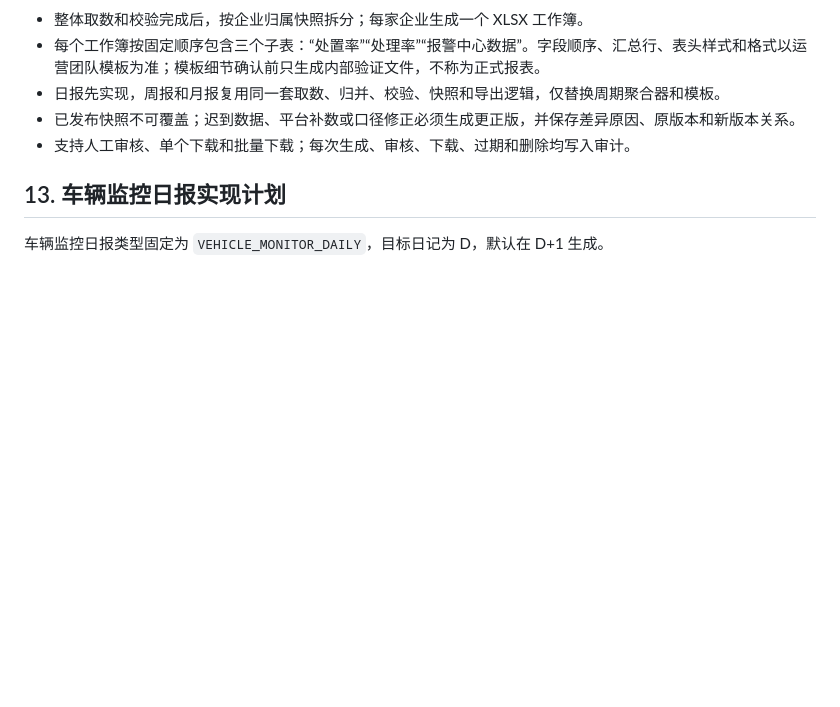
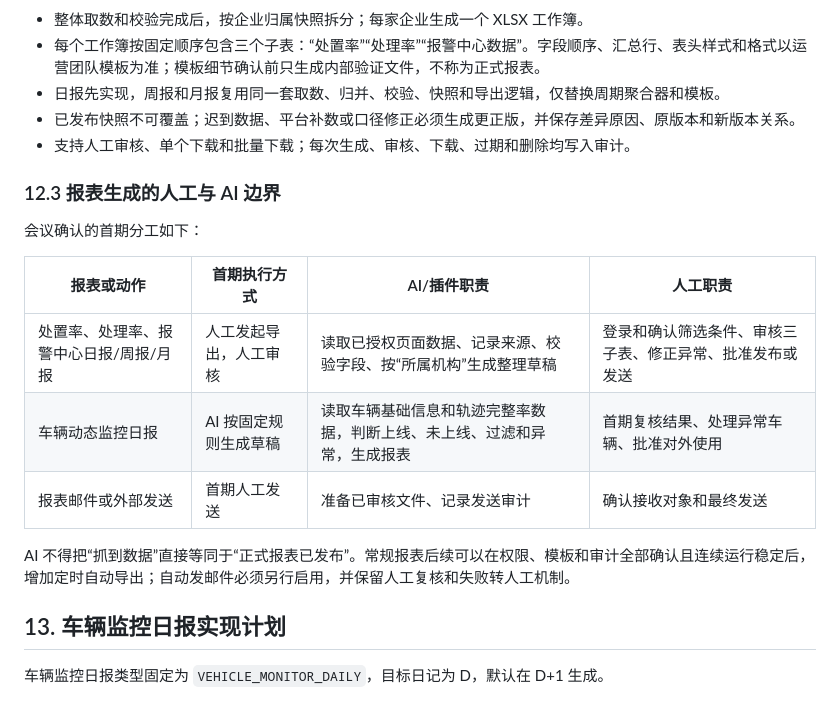
Before and after one commit to hyh204511-create/san-ke-yi-wei-alarm-assistant, a Markdown page: docs/product/数据展示日报月报与导出规划.md, the part around one of its changes. Rendered like a GitHub page; blank space fills up the shorter version.

```diff
--- a/docs/product/数据展示日报月报与导出规划.md
+++ b/docs/product/数据展示日报月报与导出规划.md
@@ -216,6 +216,18 @@ READY → DOWNLOADED / EXPIRED
 - 已发布快照不可覆盖；迟到数据、平台补数或口径修正必须生成更正版，并保存差异原因、原版本和新版本关系。
 - 支持人工审核、单个下载和批量下载；每次生成、审核、下载、过期和删除均写入审计。
 
+### 12.3 报表生成的人工与 AI 边界
+
+会议确认的首期分工如下：
+
+| 报表或动作 | 首期执行方式 | AI/插件职责 | 人工职责 |
+| --- | --- | --- | --- |
+| 处置率、处理率、报警中心日报/周报/月报 | 人工发起导出，人工审核 | 读取已授权页面数据、记录来源、校验字段、按“所属机构”生成整理草稿 | 登录和确认筛选条件、审核三子表、修正异常、批准发布或发送 |
+| 车辆动态监控日报 | AI 按固定规则生成草稿 | 读取车辆基础信息和轨迹完整率数据，判断上线、未上线、过滤和异常，生成报表 | 首期复核结果、处理异常车辆、批准对外使用 |
+| 报表邮件或外部发送 | 首期人工发送 | 准备已审核文件、记录发送审计 | 确认接收对象和最终发送 |
+
+AI 不得把“抓到数据”直接等同于“正式报表已发布”。常规报表后续可以在权限、模板和审计全部确认且连续运行稳定后，增加定时自动导出；自动发邮件必须另行启用，并保留人工复核和失败转人工机制。
+
 ## 13. 车辆监控日报实现计划
 
 车辆监控日报类型固定为 `VEHICLE_MONITOR_DAILY`，目标日记为 D，默认在 D+1 生成。
```
Also changed, not shown: other parts of docs/product/数据展示日报月报与导出规划.md (+29 -2 lines).
